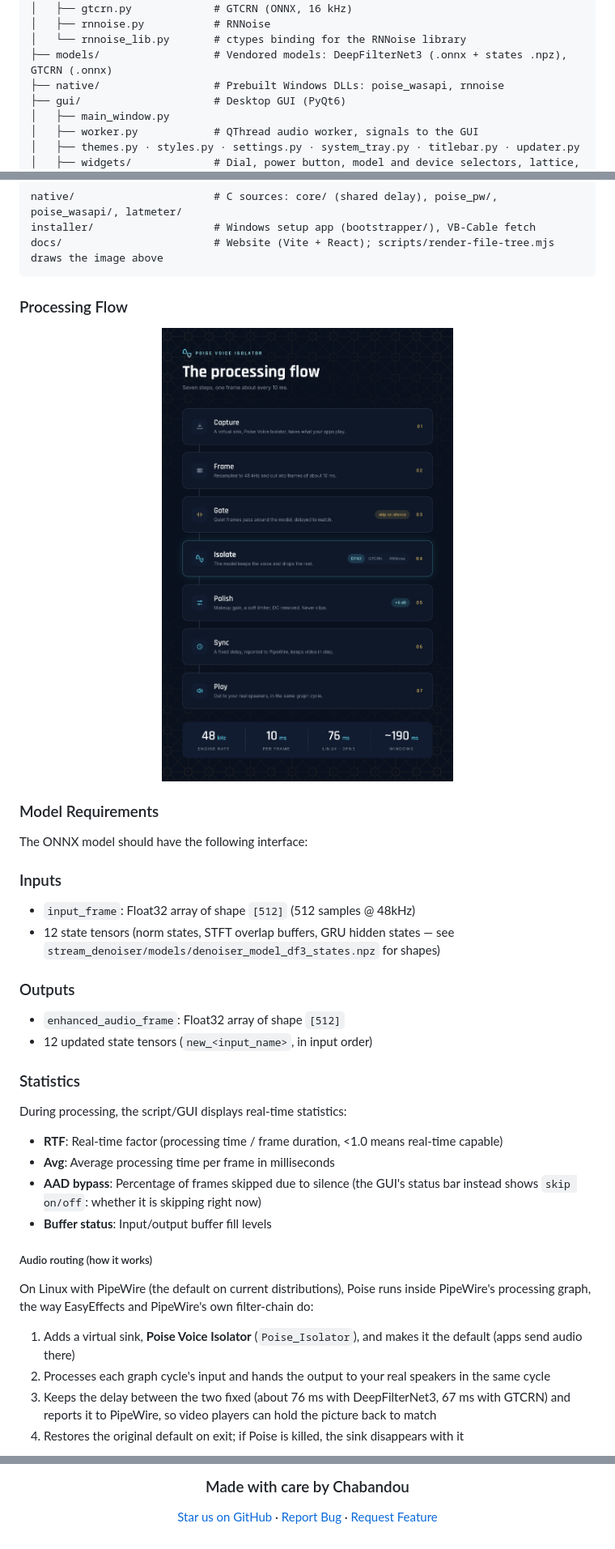
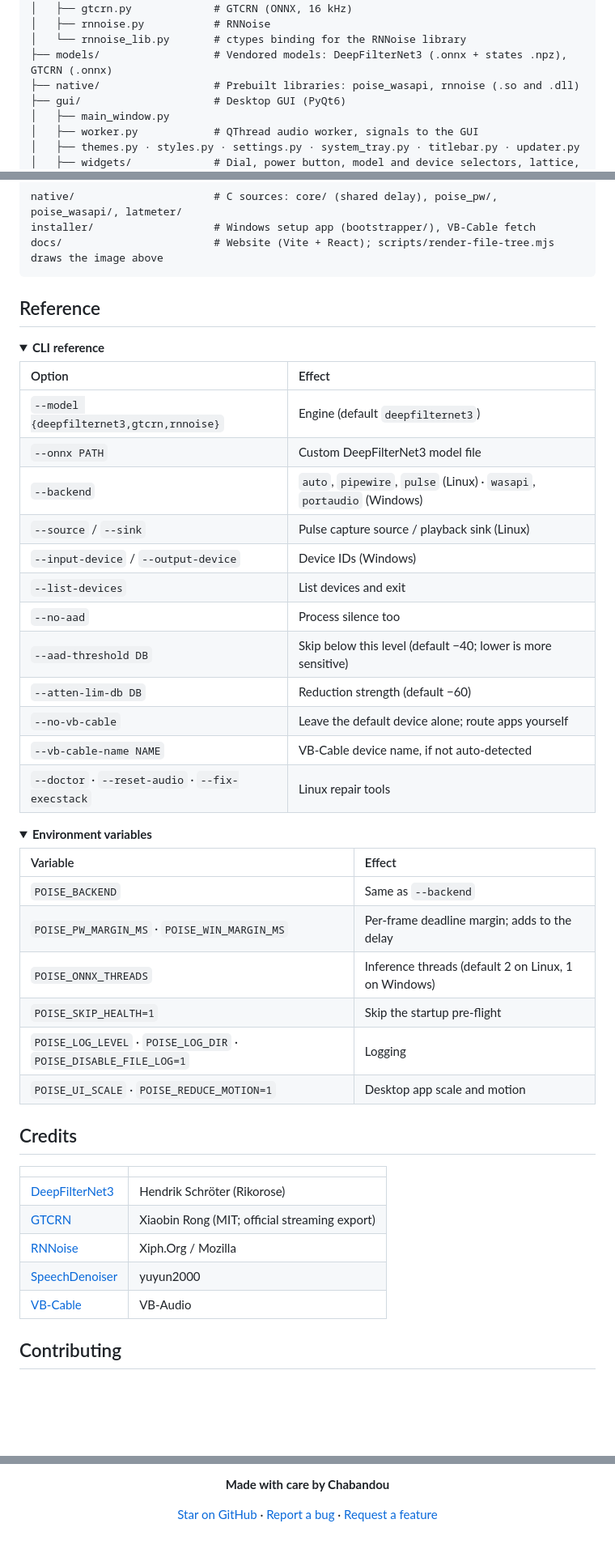
Before and after one commit to chabandou/poise-voice-isolator, a Markdown page: README.md, 3 parts joined by grey strips. Shown: that part at 81% size. Drawn GitHub-style; pictures changed too: .github/media/processing-flow.png; folded sections open; blank space fills up the shorter version.

```diff
--- a/README.md
+++ b/README.md
@@ -428,7 +298,7 @@ stream_denoiser/
 │   ├── rnnoise.py           # RNNoise
 │   └── rnnoise_lib.py       # ctypes binding for the RNNoise library
 ├── models/                  # Vendored models: DeepFilterNet3 (.onnx + states .npz), GTCRN (.onnx)
-├── native/                  # Prebuilt Windows DLLs: poise_wasapi, rnnoise
+├── native/                  # Prebuilt libraries: poise_wasapi, rnnoise (.so and .dll)
 ├── gui/                     # Desktop GUI (PyQt6)
 │   ├── main_window.py
 │   ├── worker.py            # QThread audio worker, signals to the GUI
@@ -447,42 +317,51 @@ docs/                        # Website (Vite + React); scripts/render-file-tree.
 
 </details>
 
-### Processing Flow
+## Reference
 
-<img src=".github/media/processing-flow.png" alt="Poise processing flow: capture, frame, gate (silence skips the model), isolate (DeepFilterNet3, GTCRN or RNNoise), polish, sync, play. 48 kHz engine rate, 10 ms frames, 76 ms end to end on Linux with DeepFilterNet3, about 190 ms on Windows." width="100%"/>
+<details>
+<summary><b>CLI reference</b></summary>
 
-### Model Requirements
+| Option | Effect |
+|:--|:--|
+| `--model {deepfilternet3,gtcrn,rnnoise}` | Engine (default `deepfilternet3`) |
+| `--onnx PATH` | Custom DeepFilterNet3 model file |
+| `--backend` | `auto`, `pipewire`, `pulse` (Linux) · `wasapi`, `portaudio` (Windows) |
+| `--source` / `--sink` | Pulse capture source / playback sink (Linux) |
+| `--input-device` / `--output-device` | Device IDs (Windows) |
+| `--list-devices` | List devices and exit |
+| `--no-aad` | Process silence too |
+| `--aad-threshold DB` | Skip below this level (default −40; lower is more sensitive) |
+| `--atten-lim-db DB` | Reduction strength (default −60) |
+| `--no-vb-cable` | Leave the default device alone; route apps yourself |
+| `--vb-cable-name NAME` | VB-Cable device name, if not auto-detected |
+| `--doctor` · `--reset-audio` · `--fix-execstack` | Linux repair tools |
 
-The ONNX model should have the following interface:
+</details>
 
-### Inputs
+<details>
+<summary><b>Environment variables</b></summary>
 
-- `input_frame`: Float32 array of shape `[512]` (512 samples @ 48kHz)
-- 12 state tensors (norm states, STFT overlap buffers, GRU hidden states —
-  see `stream_denoiser/models/denoiser_model_df3_states.npz` for shapes)
+| Variable | Effect |
+|:--|:--|
+| `POISE_BACKEND` | Same as `--backend` |
+| `POISE_PW_MARGIN_MS` · `POISE_WIN_MARGIN_MS` | Per-frame deadline margin; adds to the delay |
+| `POISE_ONNX_THREADS` | Inference threads (default 2 on Linux, 1 on Windows) |
+| `POISE_SKIP_HEALTH=1` | Skip the startup pre-flight |
+| `POISE_LOG_LEVEL` · `POISE_LOG_DIR` · `POISE_DISABLE_FILE_LOG=1` | Logging |
+| `POISE_UI_SCALE` · `POISE_REDUCE_MOTION=1` | Desktop app scale and motion |
 
-### Outputs
+</details>
 
-- `enhanced_audio_frame`: Float32 array of shape `[512]`
-- 12 updated state tensors (`new_<input_name>`, in input order)
+## Credits
 
-### Statistics
+| | |
+|:--|:--|
+| [DeepFilterNet3](https://github.com/Rikorose/DeepFilterNet) | Hendrik Schröter (Rikorose) |
+| [GTCRN](https://github.com/Xiaobin-Rong/gtcrn) | Xiaobin Rong (MIT; official streaming export) |
+| [RNNoise](https://github.com/xiph/rnnoise) | Xiph.Org / Mozilla |
+| [SpeechDenoiser](https://github.com/yuyun2000/SpeechDenoiser) | yuyun2000 |
+| [VB-Cable](https://vb-audio.com/Cable/) | VB-Audio |
 
-During processing, the script/GUI displays real-time statistics:
+## Contributing
 
-- **RTF**: Real-time factor (processing time / frame duration, <1.0 means real-time capable)
-- **Avg**: Average processing time per frame in milliseconds
-- **AAD bypass**: Percentage of frames skipped due to silence (the GUI's status bar instead shows `skip on/off`: whether it is skipping right now)
-- **Buffer status**: Input/output buffer fill levels
-
-##### Audio routing (how it works)
-
-On Linux with PipeWire (the default on current distributions), Poise runs
-inside PipeWire's processing graph, the way EasyEffects and PipeWire's own
-filter-chain do:
-
-1. Adds a virtual sink, **Poise Voice Isolator** (`Poise_Isolator`), and makes it the default (apps send audio there)
-2. Processes each graph cycle's input and hands the output to your real speakers in the same cycle
-3. Keeps the delay between the two fixed (about 76 ms with DeepFilterNet3, 67 ms with GTCRN) and reports it to PipeWire, so video players can hold the picture back to match
-4. Restores the original default on exit; if Poise is killed, the sink disappears with it
-
@@ -523,6 +376,6 @@ I have no specific method of contribution, but I'm open to ideas, and all contri
 
-### Made with care by Chabandou
+**Made with care by Chabandou**
 
-[Star us on GitHub](https://github.com/chabandou/poise-voice-isolator) · [Report Bug](https://github.com/chabandou/poise-voice-isolator/issues) · [Request Feature](https://github.com/chabandou/poise-voice-isolator/issues)
+[Star on GitHub](https://github.com/chabandou/poise-voice-isolator) · [Report a bug](https://github.com/chabandou/poise-voice-isolator/issues) · [Request a feature](https://github.com/chabandou/poise-voice-isolator/issues)
 
 </div>
```
Also changed, not shown: other parts of README.md (+173 -329 lines), .github/media/1.5.0/linux-tui.png, .github/media/file-tree.png, 3 other files.
